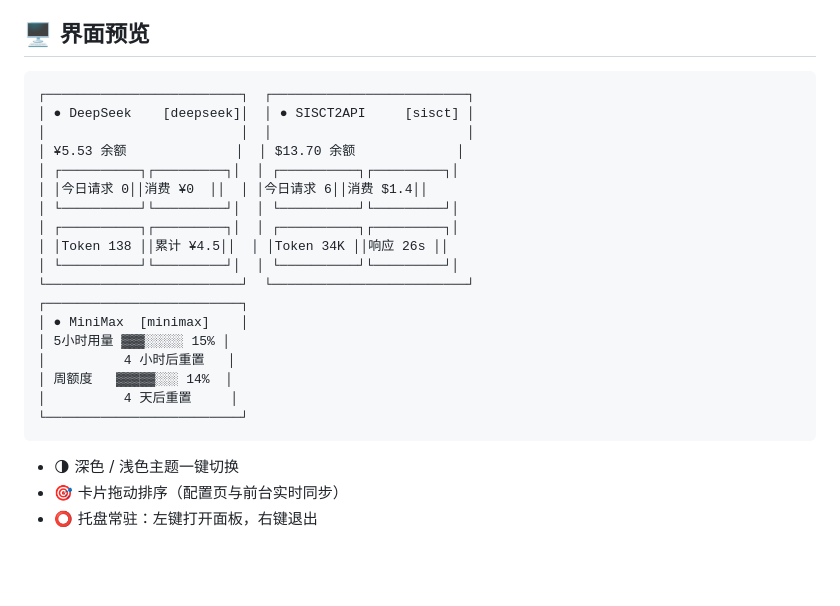
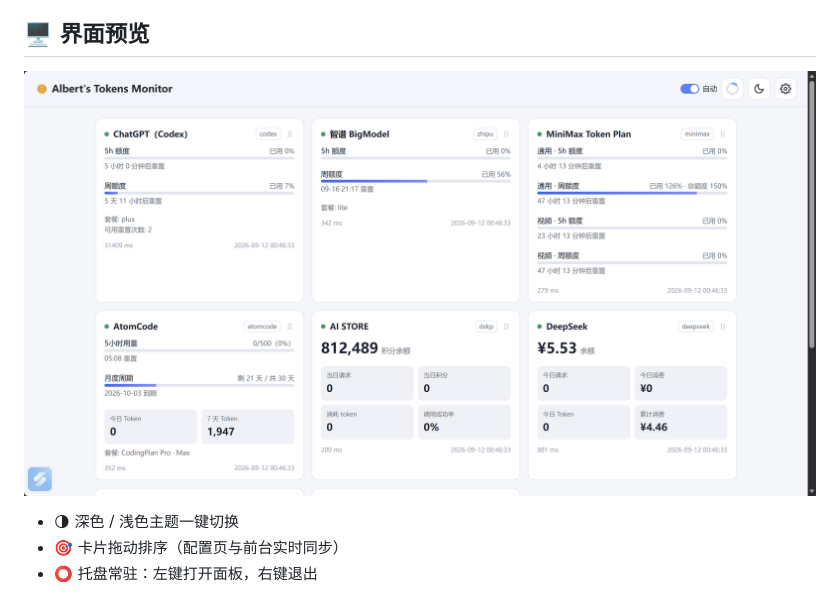
Before and after one commit to Albert-zhw/TokensMonitor, a Markdown page: README.md, the part around the change. Drawn GitHub-style; pictures changed too: docs/preview.png (added); blank space fills up the shorter version.

Commit message:
docs: add real dashboard screenshot to README

````diff
--- a/README.md
+++ b/README.md
@@ -74,26 +74,7 @@ python server.py          # 仅需 Python 3.8+，零第三方依赖
 
 ## 🖥 界面预览
 
-```
-┌─────────────────────────┐  ┌─────────────────────────┐
-│ ● DeepSeek    [deepseek]│  │ ● SISCT2API     [sisct] │
-│                         │  │                         │
-│ ¥5.53 余额              │  │ $13.70 余额             │
-│ ┌──────────┐┌─────────┐│  │ ┌──────────┐┌─────────┐│
-│ │今日请求 0││消费 ¥0  ││  │ │今日请求 6││消费 $1.4││
-│ └──────────┘└─────────┘│  │ └──────────┘└─────────┘│
-│ ┌──────────┐┌─────────┐│  │ ┌──────────┐┌─────────┐│
-│ │Token 138 ││累计 ¥4.5││  │ │Token 34K ││响应 26s ││
-│ └──────────┘└─────────┘│  │ └──────────┘└─────────┘│
-└─────────────────────────┘  └─────────────────────────┘
-┌─────────────────────────┐
-│ ● MiniMax  [minimax]    │
-│ 5小时用量 ▓▓▓░░░░░ 15% │
-│          4 小时后重置   │
-│ 周额度   ▓▓▓▓▓░░░ 14%  │
-│          4 天后重置     │
-└─────────────────────────┘
-```
+![界面预览](docs/preview.png)
 
 - 🌗 深色 / 浅色主题一键切换
 - 🎯 卡片拖动排序（配置页与前台实时同步）
````
